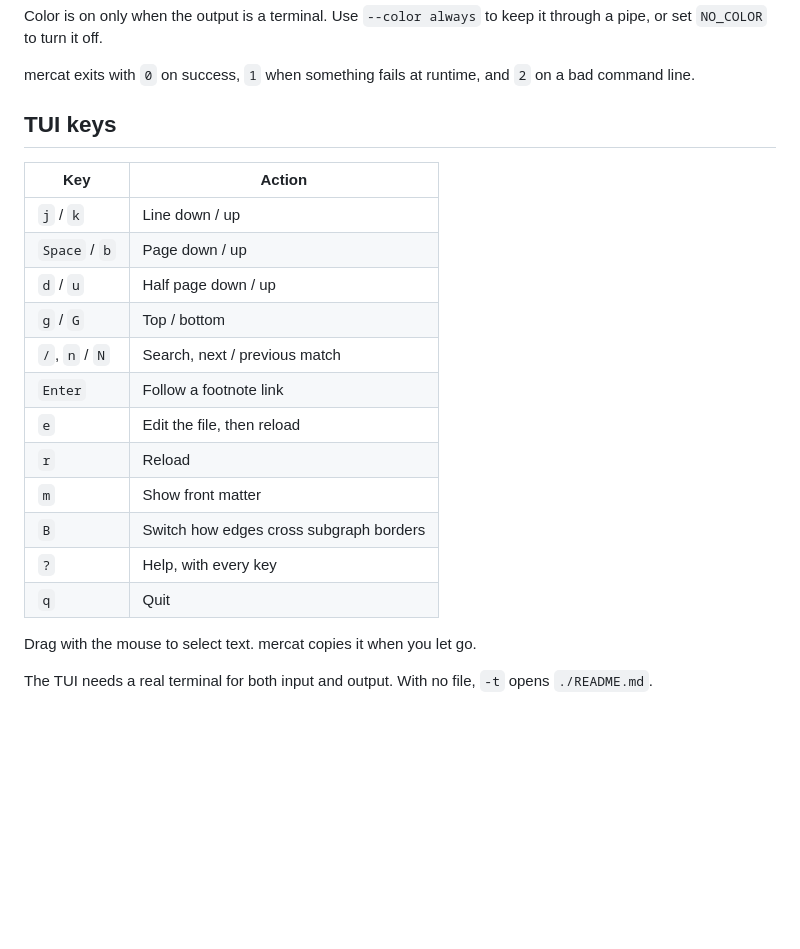
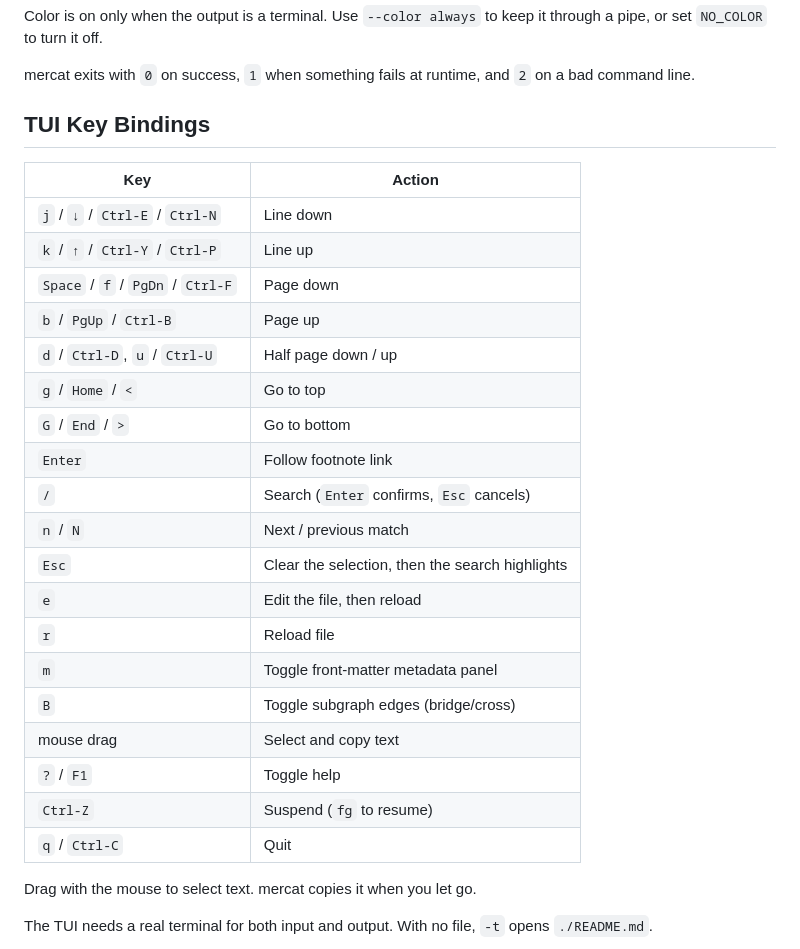
Before and after one commit to tawago/mercat, a Markdown page: README.md, the part around the change. Drawn GitHub-style; blank space fills up the shorter version.

Commit message:
readme: keep every TUI binding in the key table
Co-Authored-By: Claude Opus 5.5 <noreply@anthropic.com>

```diff
--- a/README.md
+++ b/README.md
@@ -89,22 +89,29 @@ through a pipe, or set `NO_COLOR` to turn it off.
 mercat exits with `0` on success, `1` when something fails at runtime, and `2`
 on a bad command line.
 
-## TUI keys
+## TUI Key Bindings
 
 | Key | Action |
 |-----|--------|
-| `j` / `k` | Line down / up |
-| `Space` / `b` | Page down / up |
-| `d` / `u` | Half page down / up |
-| `g` / `G` | Top / bottom |
-| `/`, `n` / `N` | Search, next / previous match |
-| `Enter` | Follow a footnote link |
+| `j` / `↓` / `Ctrl-E` / `Ctrl-N` | Line down |
+| `k` / `↑` / `Ctrl-Y` / `Ctrl-P` | Line up |
+| `Space` / `f` / `PgDn` / `Ctrl-F` | Page down |
+| `b` / `PgUp` / `Ctrl-B` | Page up |
+| `d` / `Ctrl-D`, `u` / `Ctrl-U` | Half page down / up |
+| `g` / `Home` / `<` | Go to top |
+| `G` / `End` / `>` | Go to bottom |
+| `Enter` | Follow footnote link |
+| `/` | Search (`Enter` confirms, `Esc` cancels) |
+| `n` / `N` | Next / previous match |
+| `Esc` | Clear the selection, then the search highlights |
 | `e` | Edit the file, then reload |
-| `r` | Reload |
-| `m` | Show front matter |
-| `B` | Switch how edges cross subgraph borders |
-| `?` | Help, with every key |
-| `q` | Quit |
+| `r` | Reload file |
+| `m` | Toggle front-matter metadata panel |
+| `B` | Toggle subgraph edges (bridge/cross) |
+| mouse drag | Select and copy text |
+| `?` / `F1` | Toggle help |
+| `Ctrl-Z` | Suspend (`fg` to resume) |
+| `q` / `Ctrl-C` | Quit |
 
 Drag with the mouse to select text. mercat copies it when you let go.
 
```
